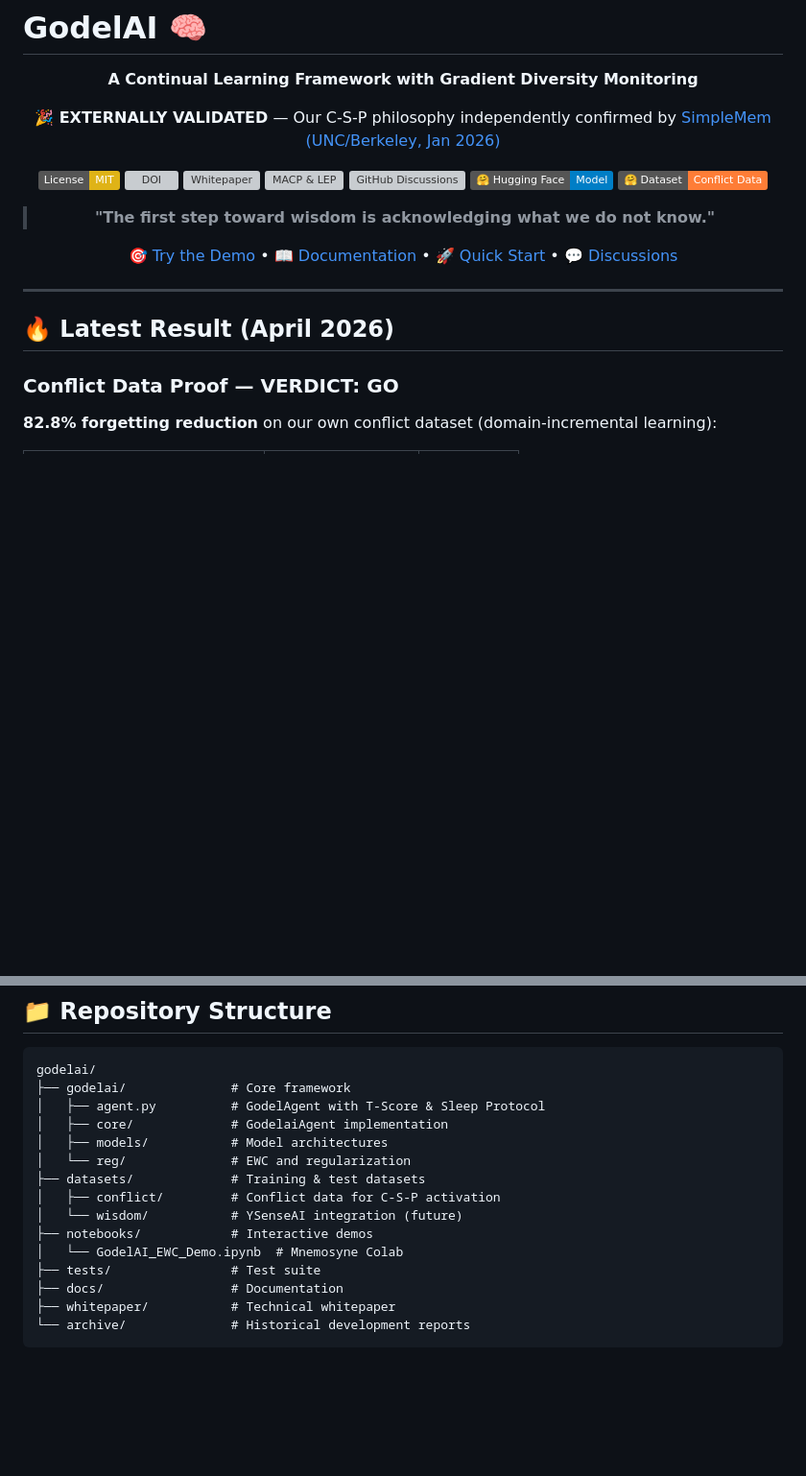
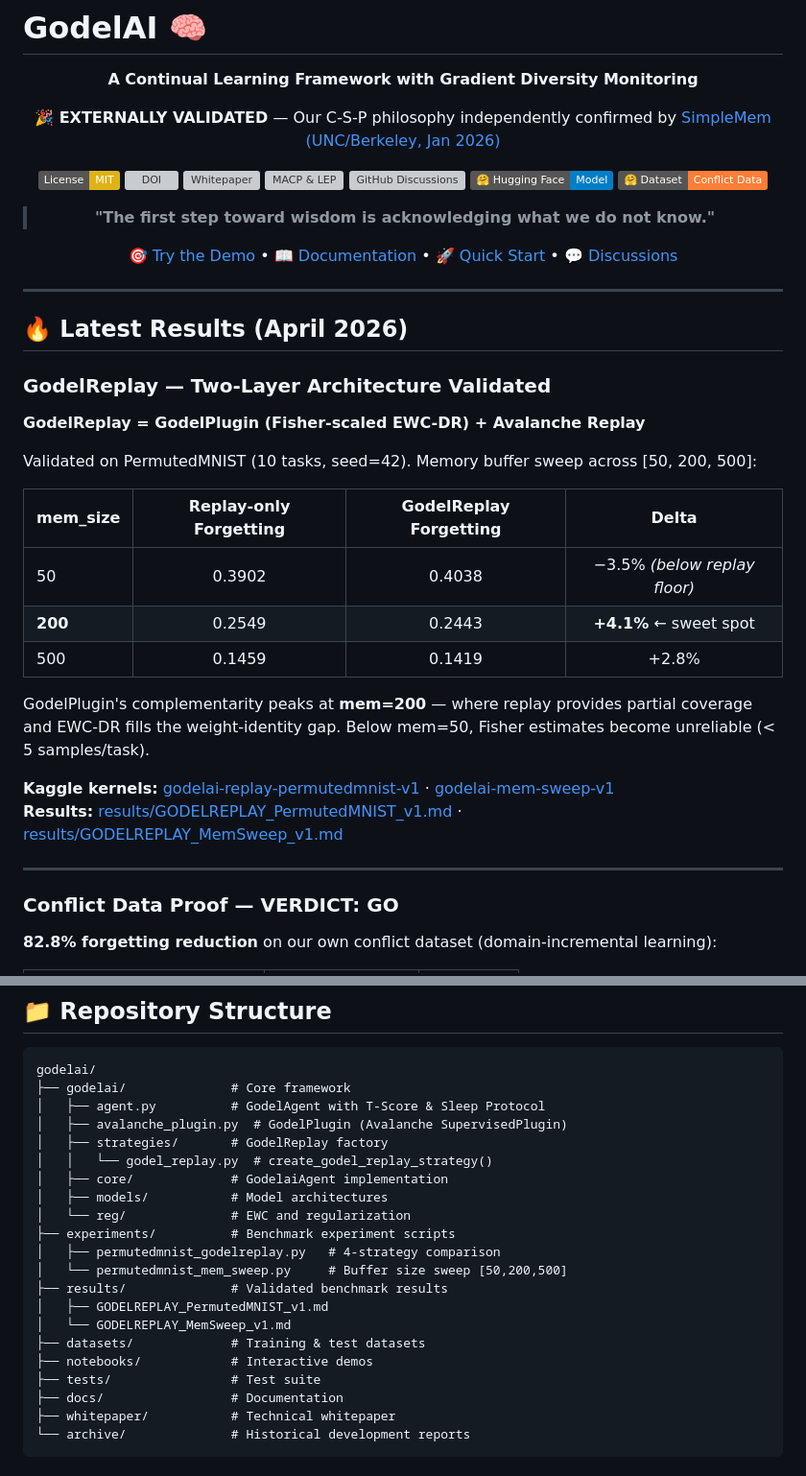
Before and after one commit to creator35lwb-web/godelai, a Markdown page: README.md, 2 parts joined by grey strips. Shown at 96% size. Rendered like a GitHub page; badges without logos; blank space fills up the shorter version; grey boxes are pictures that could not be loaded.

```diff
--- a/README.md
+++ b/README.md
@@ -22,7 +22,26 @@
 
 ---
 
-## 🔥 Latest Result (April 2026)
+## 🔥 Latest Results (April 2026)
+
+### GodelReplay — Two-Layer Architecture Validated
+
+**GodelReplay = GodelPlugin (Fisher-scaled EWC-DR) + Avalanche Replay**
+
+Validated on PermutedMNIST (10 tasks, seed=42). Memory buffer sweep across [50, 200, 500]:
+
+| mem_size | Replay-only Forgetting | GodelReplay Forgetting | Delta |
+|----------|:----------------------:|:----------------------:|:-----:|
+| 50 | 0.3902 | 0.4038 | −3.5% *(below replay floor)* |
+| **200** | 0.2549 | 0.2443 | **+4.1%** ← sweet spot |
+| 500 | 0.1459 | 0.1419 | +2.8% |
+
+GodelPlugin's complementarity peaks at **mem=200** — where replay provides partial coverage and EWC-DR fills the weight-identity gap. Below mem=50, Fisher estimates become unreliable (< 5 samples/task).
+
+**Kaggle kernels:** [godelai-replay-permutedmnist-v1](https://www.kaggle.com/code/creator35lwb/godelai-replay-permutedmnist-v1) · [godelai-mem-sweep-v1](https://www.kaggle.com/code/creator35lwb/godelai-mem-sweep-v1)
+**Results:** [results/GODELREPLAY_PermutedMNIST_v1.md](results/GODELREPLAY_PermutedMNIST_v1.md) · [results/GODELREPLAY_MemSweep_v1.md](results/GODELREPLAY_MemSweep_v1.md)
+
+---
 
 ### Conflict Data Proof — VERDICT: GO
 
@@ -206,14 +225,20 @@ GodelAI is unique in AI history — it was **co-created across five AI models**:
 godelai/
 ├── godelai/              # Core framework
 │   ├── agent.py          # GodelAgent with T-Score & Sleep Protocol
+│   ├── avalanche_plugin.py  # GodelPlugin (Avalanche SupervisedPlugin)
+│   ├── strategies/       # GodelReplay factory
+│   │   └── godel_replay.py  # create_godel_replay_strategy()
 │   ├── core/             # GodelaiAgent implementation
 │   ├── models/           # Model architectures
 │   └── reg/              # EWC and regularization
+├── experiments/          # Benchmark experiment scripts
+│   ├── permutedmnist_godelreplay.py   # 4-strategy comparison
+│   └── permutedmnist_mem_sweep.py     # Buffer size sweep [50,200,500]
+├── results/              # Validated benchmark results
+│   ├── GODELREPLAY_PermutedMNIST_v1.md
+│   └── GODELREPLAY_MemSweep_v1.md
 ├── datasets/             # Training & test datasets
-│   ├── conflict/         # Conflict data for C-S-P activation
-│   └── wisdom/           # YSenseAI integration (future)
 ├── notebooks/            # Interactive demos
-│   └── GodelAI_EWC_Demo.ipynb  # Mnemosyne Colab
 ├── tests/                # Test suite
 ├── docs/                 # Documentation
 ├── whitepaper/           # Technical whitepaper
```
Also changed, not shown: other parts of README.md (+14 -4 lines).
